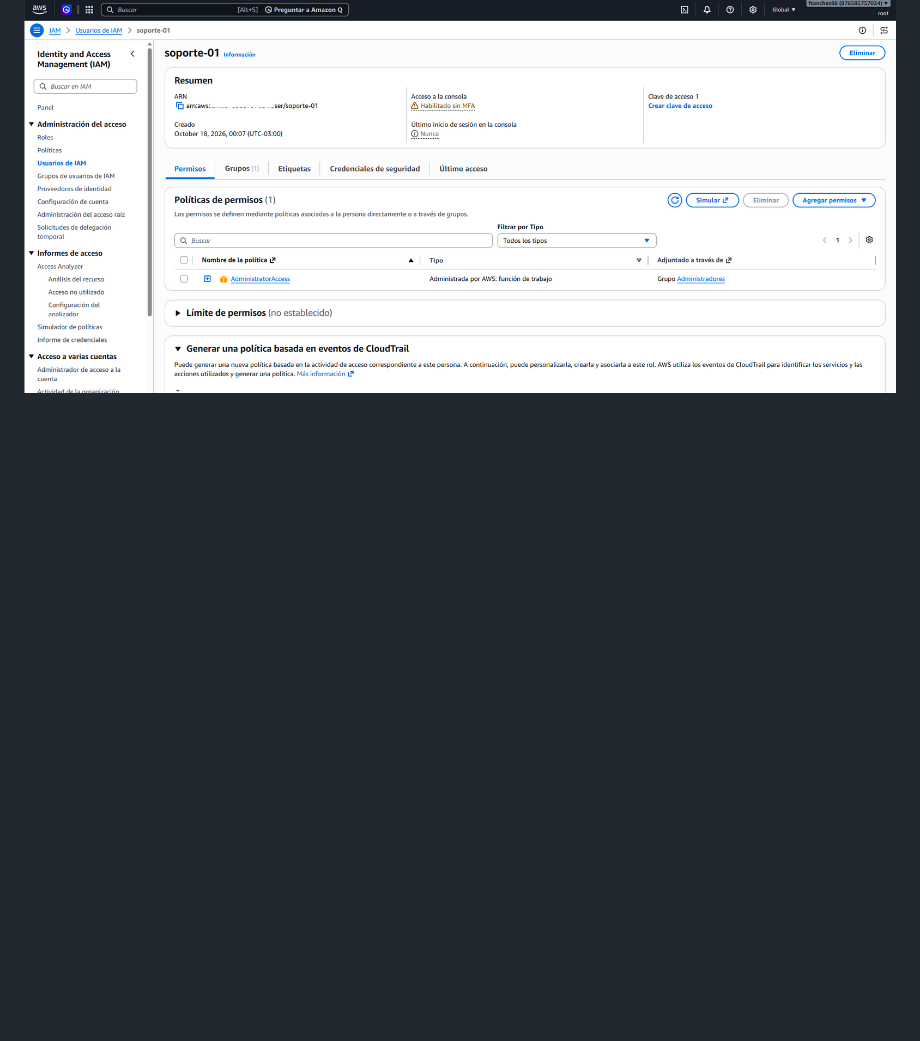
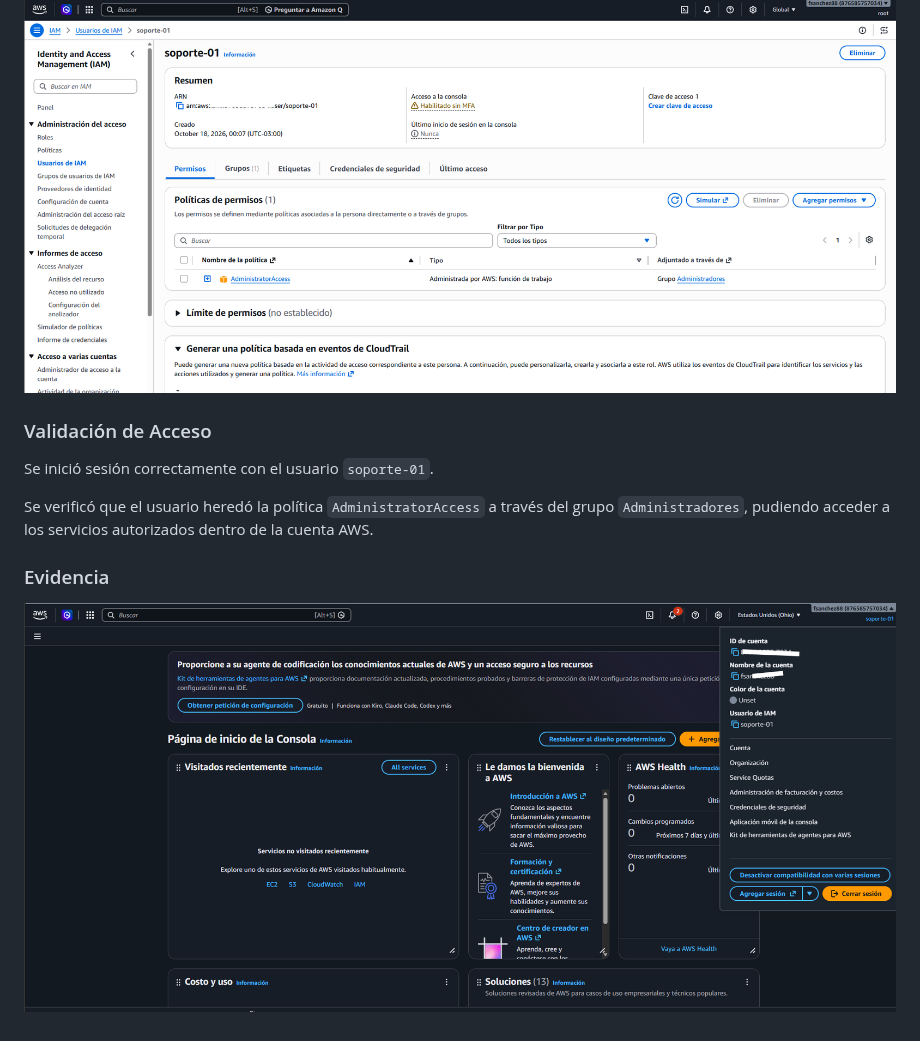
Before and after one commit to rtrk88/aws-practitioner-labs, a Markdown page: 01-IAM/README.md, the part around the change. Rendered like a GitHub page; pictures changed too: 01-IAM/screenshots/login-soporte01.png (added); blank space fills up the shorter version.

Commit message:
Validar acceso con usuario IAM

```diff
--- a/01-IAM/README.md
+++ b/01-IAM/README.md
@@ -115,3 +115,15 @@ de accesos.
 ### Evidencia
 
 ![Usuario en Grupo](screenshots/usuario-en-grupo.png)
+
+### Validación de Acceso
+
+Se inició sesión correctamente con el usuario `soporte-01`.
+
+Se verificó que el usuario heredó la política `AdministratorAccess`
+a través del grupo `Administradores`, pudiendo acceder a los servicios
+autorizados dentro de la cuenta AWS.
+
+### Evidencia
+
+![Login Correcto](screenshots/login-soporte01.png)
```
